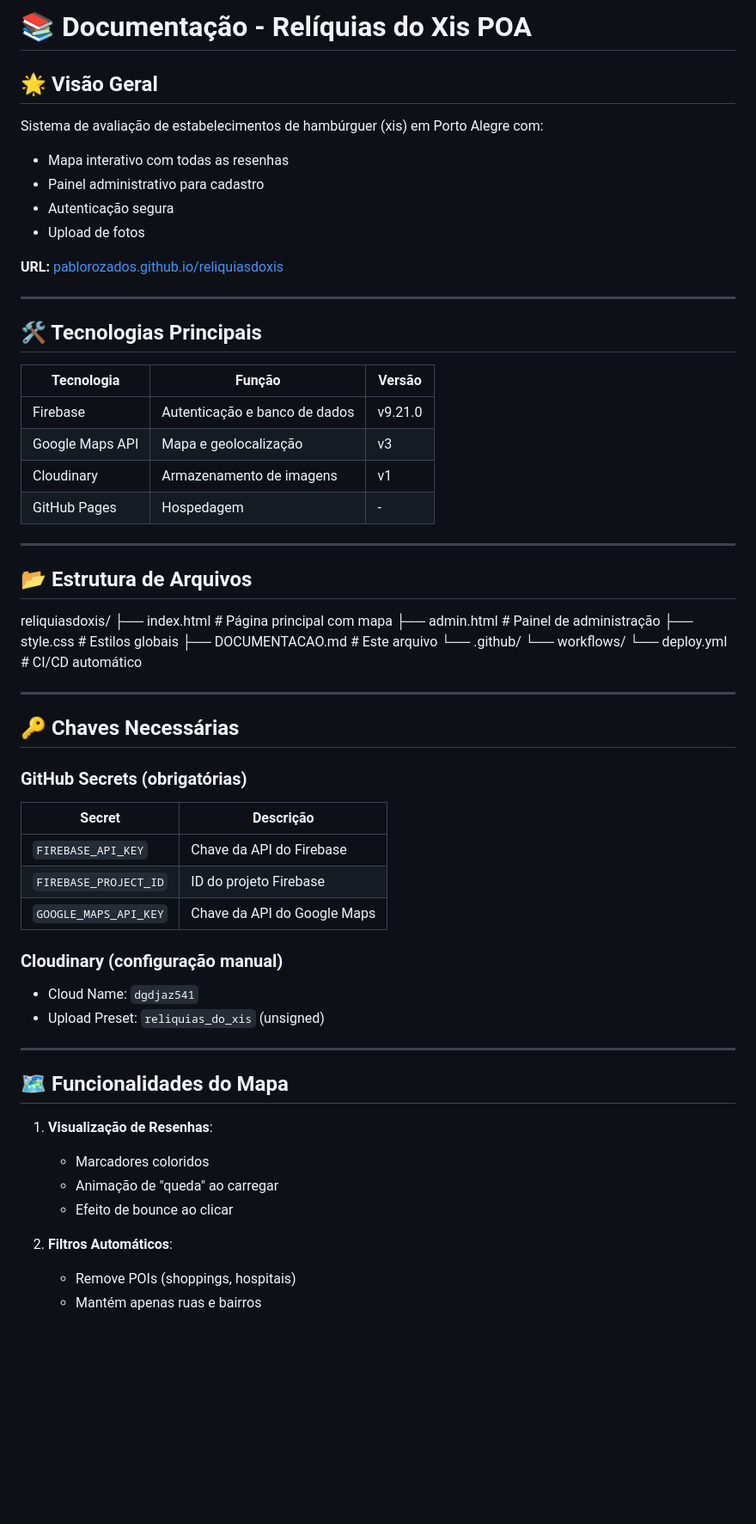
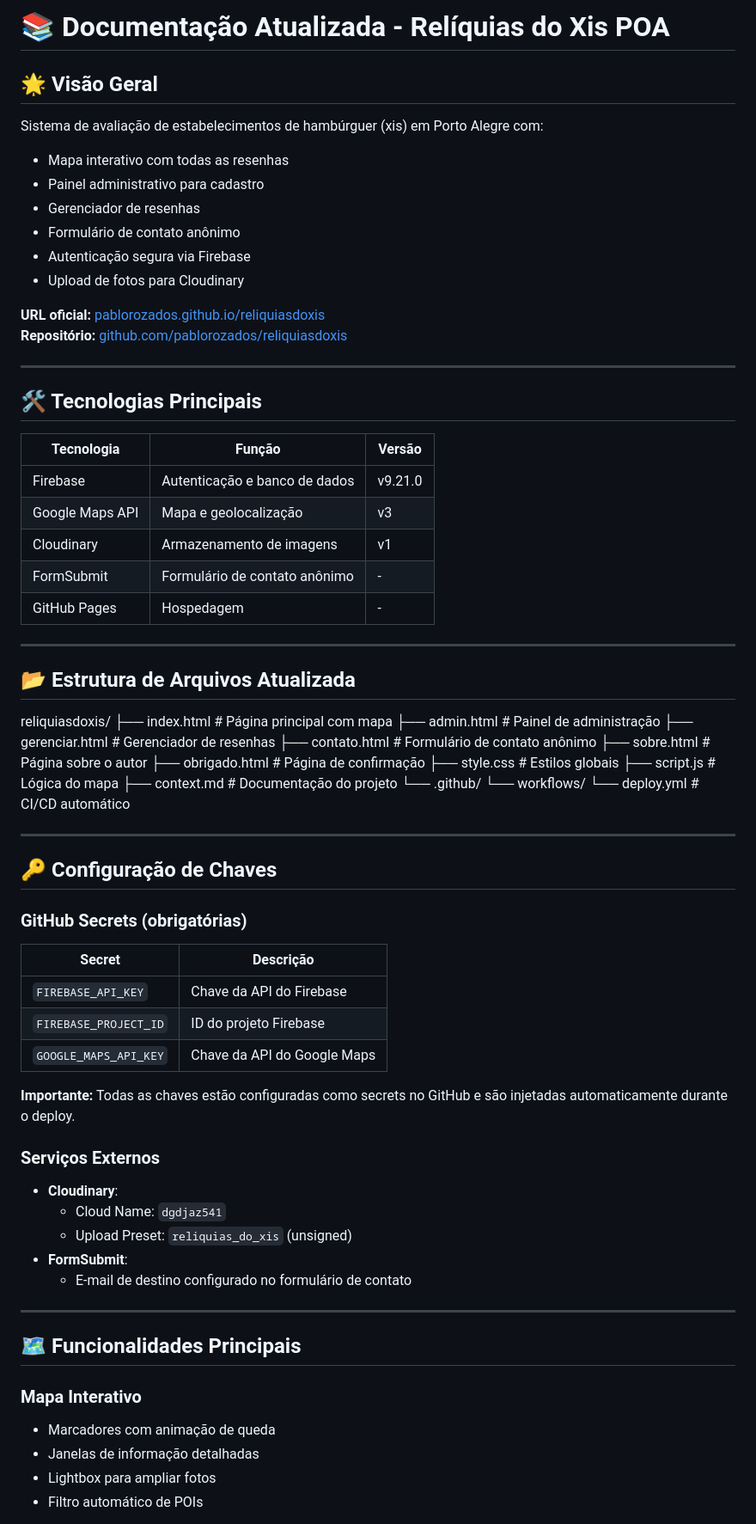
Before and after one commit to pablorozados/reliquiasdoxis, a Markdown page: contexto-conversa.md, the part around one of its changes. Shown at 86% size. Drawn GitHub-style; blank space fills up the shorter version.

```diff
--- a/contexto-conversa.md
+++ b/contexto-conversa.md
@@ -1,13 +1,16 @@
-# 📚 Documentação - Relíquias do Xis POA
+# 📚 Documentação Atualizada - Relíquias do Xis POA
 
 ## 🌟 Visão Geral
 Sistema de avaliação de estabelecimentos de hambúrguer (xis) em Porto Alegre com:
 - Mapa interativo com todas as resenhas
 - Painel administrativo para cadastro
-- Autenticação segura
-- Upload de fotos
+- Gerenciador de resenhas
+- Formulário de contato anônimo
+- Autenticação segura via Firebase
+- Upload de fotos para Cloudinary
 
-**URL:** [pablorozados.github.io/reliquiasdoxis](https://pablorozados.github.io/reliquiasdoxis)
+**URL oficial:** [pablorozados.github.io/reliquiasdoxis](https://pablorozados.github.io/reliquiasdoxis)
+**Repositório:** [github.com/pablorozados/reliquiasdoxis](https://github.com/pablorozados/reliquiasdoxis)
 
 ---
 
@@ -17,16 +20,22 @@ Sistema de avaliação de estabelecimentos de hambúrguer (xis) em Porto Alegre
 | Firebase         | Autenticação e banco de dados   | v9.21.0|
 | Google Maps API  | Mapa e geolocalização           | v3     |
 | Cloudinary       | Armazenamento de imagens        | v1     |
+| FormSubmit       | Formulário de contato anônimo   | -      |
 | GitHub Pages     | Hospedagem                      | -      |
 
 ---
 
-## 📂 Estrutura de Arquivos
+## 📂 Estrutura de Arquivos Atualizada
 reliquiasdoxis/
 ├── index.html # Página principal com mapa
 ├── admin.html # Painel de administração
+├── gerenciar.html # Gerenciador de resenhas
+├── contato.html # Formulário de contato anônimo
+├── sobre.html # Página sobre o autor
+├── obrigado.html # Página de confirmação
 ├── style.css # Estilos globais
-├── DOCUMENTACAO.md # Este arquivo
+├── script.js # Lógica do mapa
+├── context.md # Documentação do projeto
 └── .github/
 └── workflows/
 └── deploy.yml # CI/CD automático
@@ -34,7 +43,7 @@ reliquiasdoxis/
 
 ---
 
-## 🔑 Chaves Necessárias
+## 🔑 Configuração de Chaves
 ### GitHub Secrets (obrigatórias)
 | Secret               | Descrição                     |
 |----------------------|-------------------------------|
@@ -42,19 +51,22 @@ reliquiasdoxis/
 | `FIREBASE_PROJECT_ID`| ID do projeto Firebase        |
 | `GOOGLE_MAPS_API_KEY`| Chave da API do Google Maps   |
 
-### Cloudinary (configuração manual)
-- Cloud Name: `dgdjaz541`
-- Upload Preset: `reliquias_do_xis` (unsigned)
+**Importante:** Todas as chaves estão configuradas como secrets no GitHub e são injetadas automaticamente durante o deploy.
+
+### Serviços Externos
+- **Cloudinary**:
+  - Cloud Name: `dgdjaz541`
+  - Upload Preset: `reliquias_do_xis` (unsigned)
+- **FormSubmit**:
+  - E-mail de destino configurado no formulário de contato
 
 ---
 
-## 🗺 Funcionalidades do Mapa
-1. **Visualização de Resenhas**:
-   - Marcadores coloridos
-   - Animação de "queda" ao carregar
-   - Efeito de bounce ao clicar
+## 🗺 Funcionalidades Principais
 
-2. **Filtros Automáticos**:
-   - Remove POIs (shoppings, hospitais)
-   - Mantém apenas ruas e bairros
+### Mapa Interativo
+- Marcadores com animação de queda
+- Janelas de informação detalhadas
+- Lightbox para ampliar fotos
+- Filtro automático de POIs
 
```
Also changed, not shown: other parts of contexto-conversa.md (+67 -70 lines).
